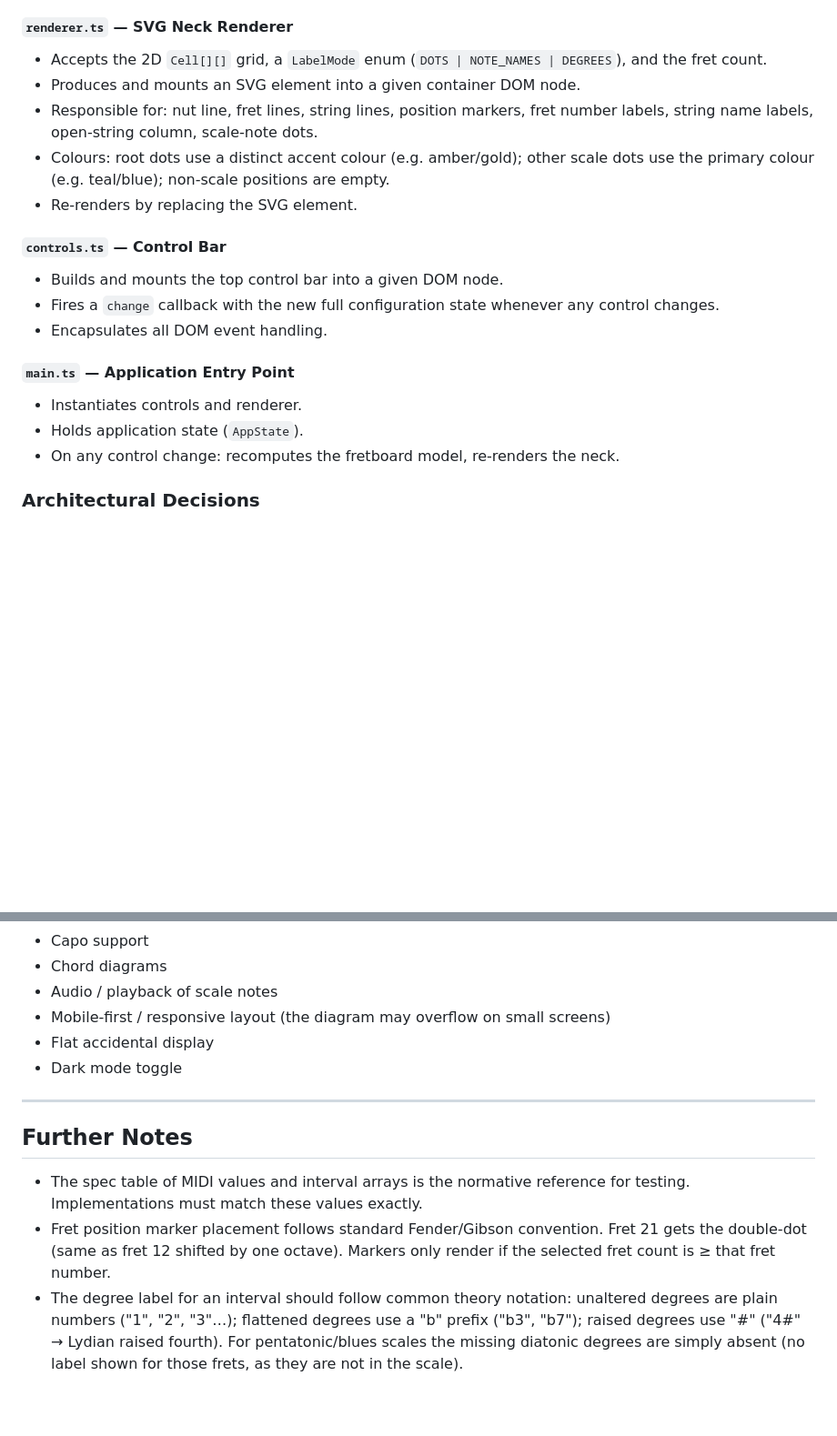
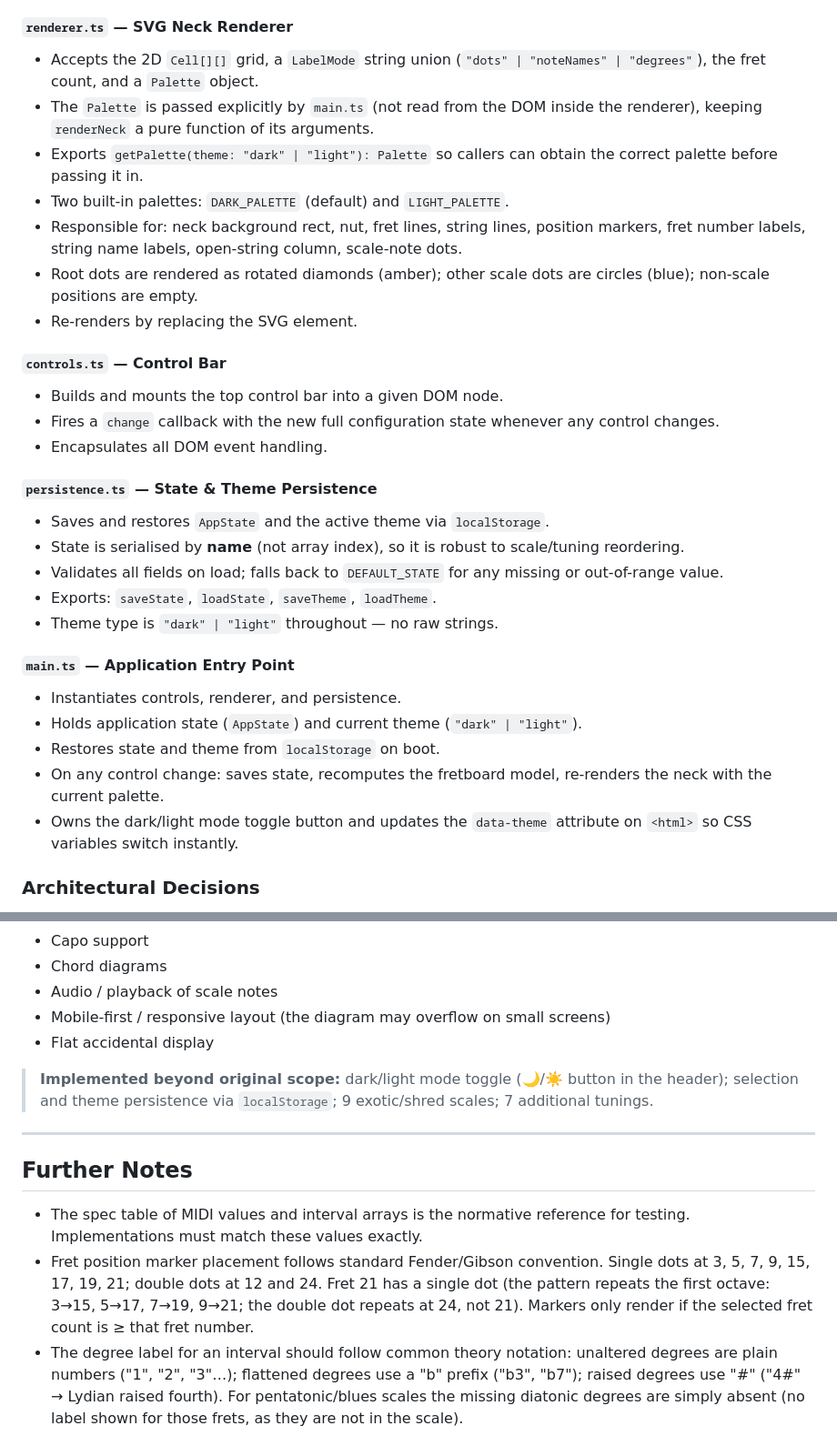
Before and after one commit to dipsylala/scale-helper, a Markdown page: SPEC.md, 2 parts joined by grey strips. Shown at 91% size. Rendered like a GitHub page; blank space fills up the shorter version.

Commit message:
Update SPEC.md to reflect current implementation

```diff
--- a/SPEC.md
+++ b/SPEC.md
@@ -191,13 +227,18 @@ note names.
 - Purely functional; fully unit-testable.
 
 #### `renderer.ts` — SVG Neck Renderer
-- Accepts the 2D `Cell[][]` grid, a `LabelMode` enum (`DOTS | NOTE_NAMES |
-  DEGREES`), and the fret count.
-- Produces and mounts an SVG element into a given container DOM node.
-- Responsible for: nut line, fret lines, string lines, position markers, fret
-  number labels, string name labels, open-string column, scale-note dots.
-- Colours: root dots use a distinct accent colour (e.g. amber/gold); other scale
-  dots use the primary colour (e.g. teal/blue); non-scale positions are empty.
+- Accepts the 2D `Cell[][]` grid, a `LabelMode` string union (`"dots" |
+  "noteNames" | "degrees"`), the fret count, and a `Palette` object.
+- The `Palette` is passed explicitly by `main.ts` (not read from the DOM inside
+  the renderer), keeping `renderNeck` a pure function of its arguments.
+- Exports `getPalette(theme: "dark" | "light"): Palette` so callers can obtain
+  the correct palette before passing it in.
+- Two built-in palettes: `DARK_PALETTE` (default) and `LIGHT_PALETTE`.
+- Responsible for: neck background rect, nut, fret lines, string lines, position
+  markers, fret number labels, string name labels, open-string column, scale-note
+  dots.
+- Root dots are rendered as rotated diamonds (amber); other scale dots are circles
+  (blue); non-scale positions are empty.
 - Re-renders by replacing the SVG element.
 
 #### `controls.ts` — Control Bar
@@ -206,10 +247,23 @@ note names.
   control changes.
 - Encapsulates all DOM event handling.
 
+#### `persistence.ts` — State & Theme Persistence
+- Saves and restores `AppState` and the active theme via `localStorage`.
+- State is serialised by **name** (not array index), so it is robust to
+  scale/tuning reordering.
+- Validates all fields on load; falls back to `DEFAULT_STATE` for any missing or
+  out-of-range value.
+- Exports: `saveState`, `loadState`, `saveTheme`, `loadTheme`.
+- Theme type is `"dark" | "light"` throughout — no raw strings.
+
 #### `main.ts` — Application Entry Point
-- Instantiates controls and renderer.
-- Holds application state (`AppState`).
-- On any control change: recomputes the fretboard model, re-renders the neck.
+- Instantiates controls, renderer, and persistence.
+- Holds application state (`AppState`) and current theme (`"dark" | "light"`).
+- Restores state and theme from `localStorage` on boot.
+- On any control change: saves state, recomputes the fretboard model, re-renders
+  the neck with the current palette.
+- Owns the dark/light mode toggle button and updates the `data-theme` attribute
+  on `<html>` so CSS variables switch instantly.
 
 ### Architectural Decisions
 
@@ -266,7 +320,10 @@ implementation. They do not import private helpers or test intermediate state.
 - Audio / playback of scale notes
 - Mobile-first / responsive layout (the diagram may overflow on small screens)
 - Flat accidental display
-- Dark mode toggle
+
+> **Implemented beyond original scope:** dark/light mode toggle (🌙/☀️ button in
+> the header); selection and theme persistence via `localStorage`; 9 exotic/shred
+> scales; 7 additional tunings.
 
 ---
 
@@ -274,9 +331,11 @@ implementation. They do not import private helpers or test intermediate state.
 
 - The spec table of MIDI values and interval arrays is the normative reference for
   testing. Implementations must match these values exactly.
-- Fret position marker placement follows standard Fender/Gibson convention. Fret 21
-  gets the double-dot (same as fret 12 shifted by one octave). Markers only render
-  if the selected fret count is ≥ that fret number.
+- Fret position marker placement follows standard Fender/Gibson convention.
+  Single dots at 3, 5, 7, 9, 15, 17, 19, 21; double dots at 12 and 24.
+  Fret 21 has a single dot (the pattern repeats the first octave: 3→15, 5→17,
+  7→19, 9→21; the double dot repeats at 24, not 21). Markers only render if the
+  selected fret count is ≥ that fret number.
 - The degree label for an interval should follow common theory notation:
   unaltered degrees are plain numbers ("1", "2", "3"…); flattened degrees use a
   "b" prefix ("b3", "b7"); raised degrees use "#" ("4#" → Lydian raised fourth).
```
Also changed, not shown: other parts of SPEC.md (+53 -17 lines).
